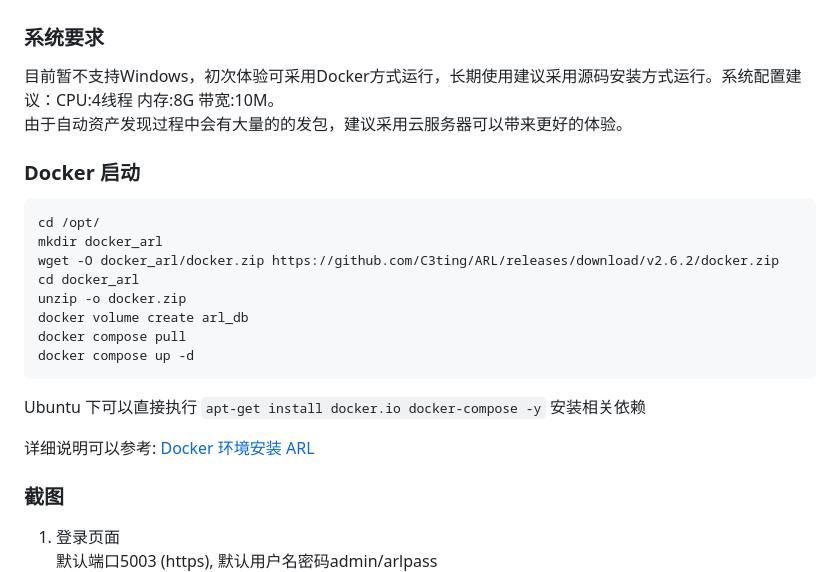
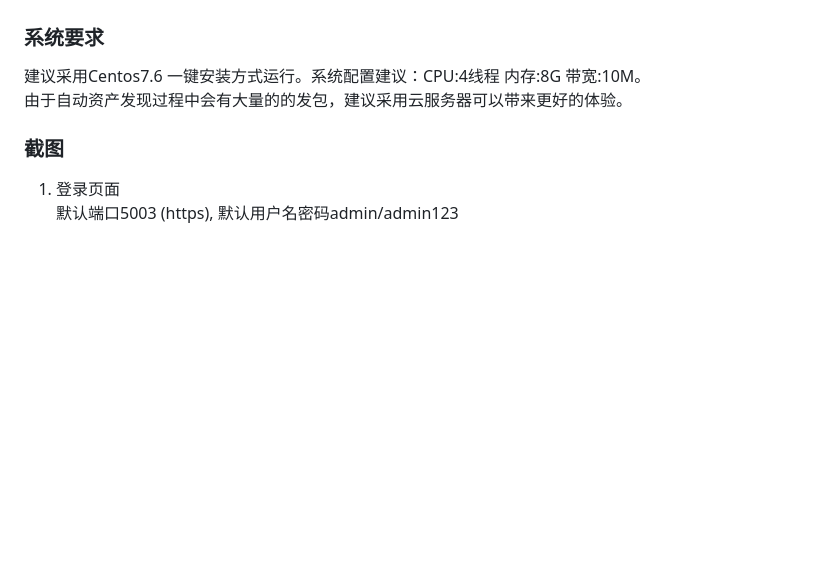
Before and after one commit to C3ting/ARL, a Markdown page: README.md, the part around the change. GitHub-like rendering; blank space fills up the shorter version.

````diff
--- a/README.md
+++ b/README.md
@@ -126,32 +126,13 @@ A：因为使用的是ARL的指纹文件导入接口，此接口支持去重功
 
 ### 系统要求
 
-目前暂不支持Windows，初次体验可采用Docker方式运行，长期使用建议采用源码安装方式运行。系统配置建议：CPU:4线程 内存:8G 带宽:10M。
+建议采用Centos7.6 一键安装方式运行。系统配置建议：CPU:4线程 内存:8G 带宽:10M。
 由于自动资产发现过程中会有大量的的发包，建议采用云服务器可以带来更好的体验。
-
-### Docker 启动
-
-
-```
-cd /opt/
-mkdir docker_arl
-wget -O docker_arl/docker.zip https://github.com/C3ting/ARL/releases/download/v2.6.2/docker.zip
-cd docker_arl
-unzip -o docker.zip
-docker volume create arl_db
-docker compose pull
-docker compose up -d
-```
-
-
-Ubuntu 下可以直接执行 `apt-get install docker.io docker-compose -y` 安装相关依赖
-
-详细说明可以参考: [Docker 环境安装 ARL](https://C3ting.github.io/ARL-doc/system_install/)
 
 ### 截图
 
 1. 登录页面
-默认端口5003 (https), 默认用户名密码admin/arlpass
+默认端口5003 (https), 默认用户名密码admin/admin123
 ![登录页面](./image/login.png)
 
 2. 任务页面
````
